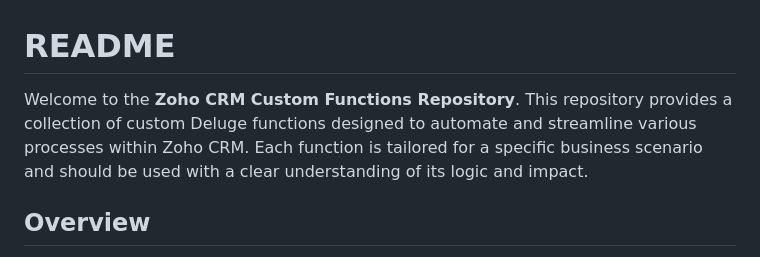
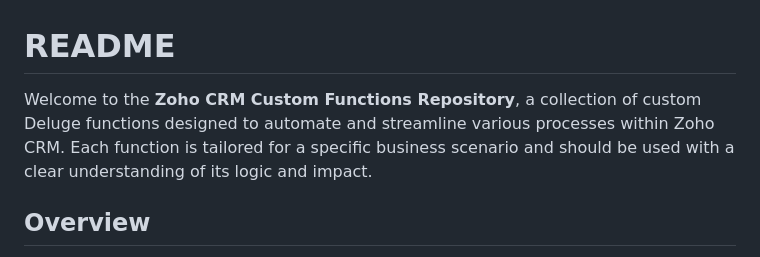
Before and after one commit to lightdarkmaster/deluge_scripts, a Markdown page: Readme.md, the part around the change. Drawn GitHub-style.

```diff
--- a/Readme.md
+++ b/Readme.md
@@ -1,6 +1,6 @@
 # README
 
-Welcome to the **Zoho CRM Custom Functions Repository**. This repository provides a collection of custom Deluge functions designed to automate and streamline various processes within Zoho CRM. Each function is tailored for a specific business scenario and should be used with a clear understanding of its logic and impact.
+Welcome to the **Zoho CRM Custom Functions Repository**, a collection of custom Deluge functions designed to automate and streamline various processes within Zoho CRM. Each function is tailored for a specific business scenario and should be used with a clear understanding of its logic and impact.
 
 ## Overview
 
```
